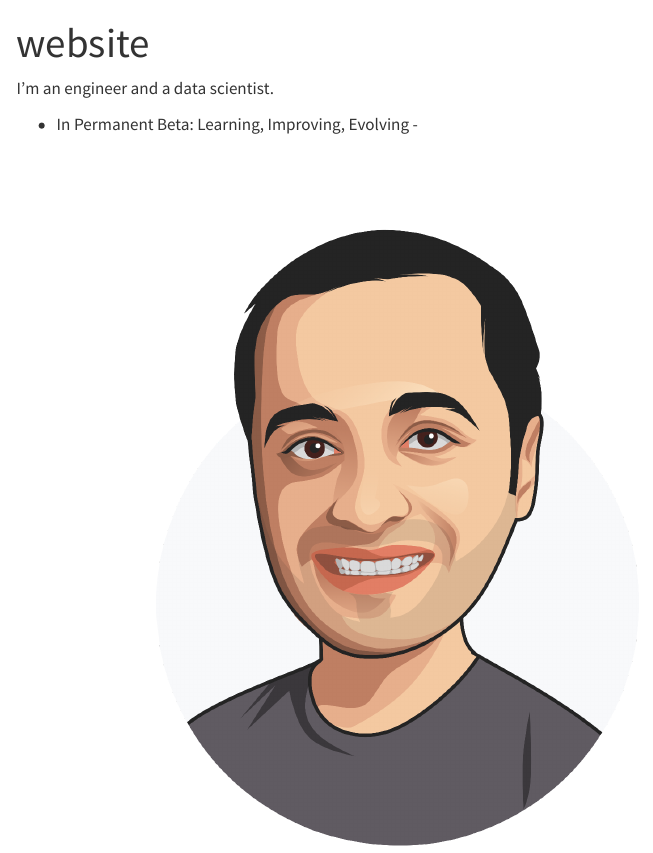
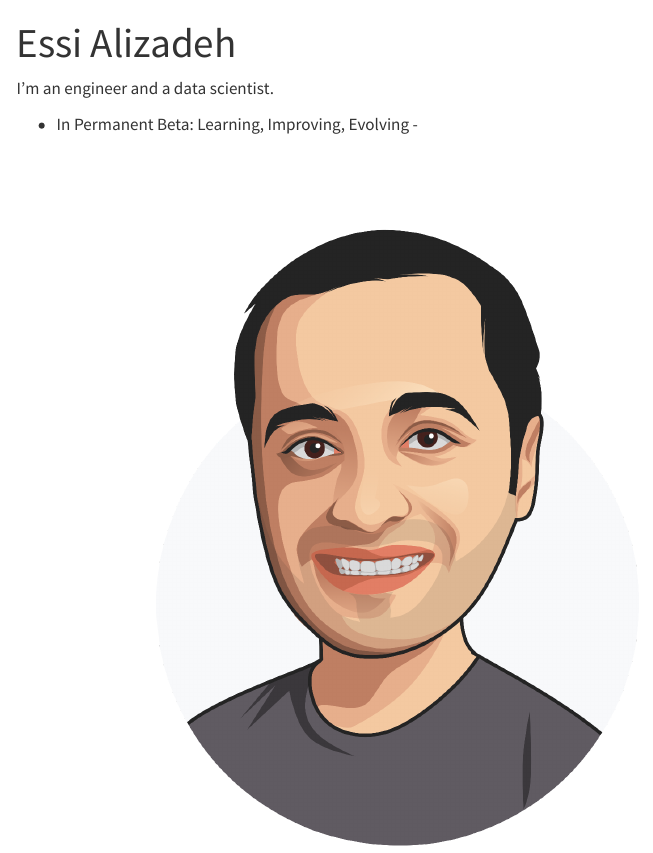
Before and after one commit to e-alizadeh/website, a Quarto document (index.qmd): the page in a window 1100 px wide, from its top. Rendered offline with R 4.5, knitr and Pandoc in place of Quarto, with nearby package versions; menus at the side of the page are left out.

Commit message:
feat: change the title of homepage

```diff
--- a/index.qmd
+++ b/index.qmd
@@ -1,5 +1,5 @@
 ---
-title: "website"
+title: "Essi Alizadeh"
 ---
 
 ::: {.column-page-inset}
```
Also changed, not shown: 3 other files.
